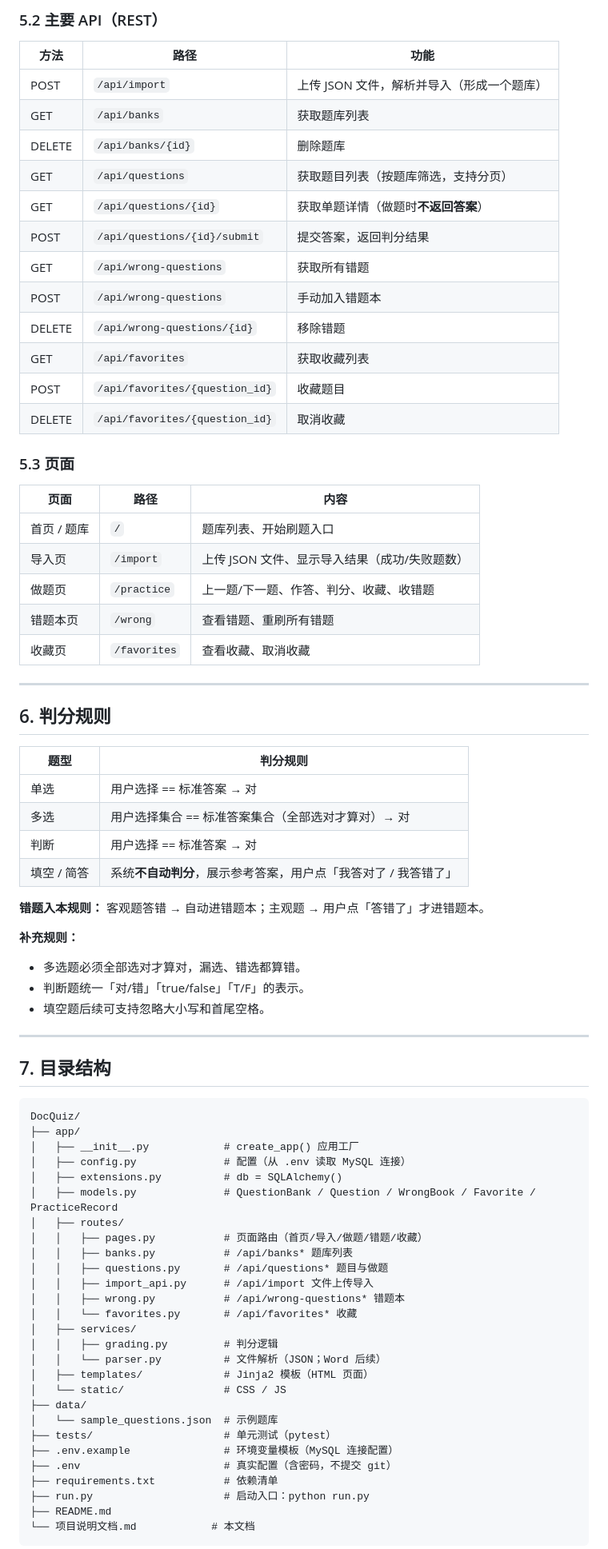
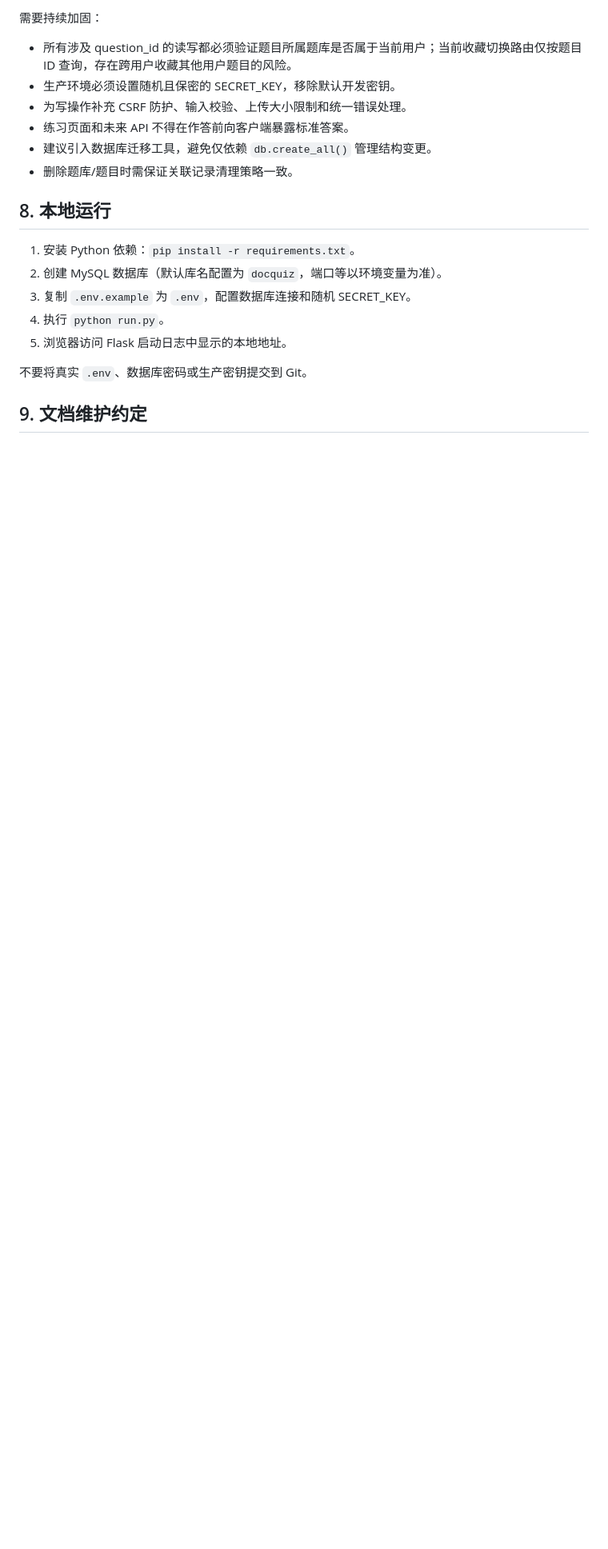
Before and after one commit to 060501wzr/DocQuiz, a Markdown page: 项目说明文档.md, the part around one of its changes. Shown at 80% size. Rendered like a GitHub page; blank space fills up the shorter version.

````diff
--- a/项目说明文档.md
+++ b/项目说明文档.md
@@ -197,80 +225,21 @@ Flask 后端
 
-### 5.2 主要 API（REST）
+需要持续加固：
+- 所有涉及 question_id 的读写都必须验证题目所属题库是否属于当前用户；当前收藏切换路由仅按题目 ID 查询，存在跨用户收藏其他用户题目的风险。
+- 生产环境必须设置随机且保密的 SECRET_KEY，移除默认开发密钥。
+- 为写操作补充 CSRF 防护、输入校验、上传大小限制和统一错误处理。
+- 练习页面和未来 API 不得在作答前向客户端暴露标准答案。
+- 建议引入数据库迁移工具，避免仅依赖 `db.create_all()` 管理结构变更。
+- 删除题库/题目时需保证关联记录清理策略一致。
 
-| 方法 | 路径 | 功能 |
-| --- | --- | --- |
-| POST | `/api/import` | 上传 JSON 文件，解析并导入（形成一个题库） |
-| GET | `/api/banks` | 获取题库列表 |
-| DELETE | `/api/banks/{id}` | 删除题库 |
-| GET | `/api/questions` | 获取题目列表（按题库筛选，支持分页） |
-| GET | `/api/questions/{id}` | 获取单题详情（做题时**不返回答案**） |
-| POST | `/api/questions/{id}/submit` | 提交答案，返回判分结果 |
-| GET | `/api/wrong-questions` | 获取所有错题 |
-| POST | `/api/wrong-questions` | 手动加入错题本 |
-| DELETE | `/api/wrong-questions/{id}` | 移除错题 |
-| GET | `/api/favorites` | 获取收藏列表 |
-| POST | `/api/favorites/{question_id}` | 收藏题目 |
-| DELETE | `/api/favorites/{question_id}` | 取消收藏 |
+## 8. 本地运行
 
-### 5.3 页面
+1. 安装 Python 依赖：`pip install -r requirements.txt`。
+2. 创建 MySQL 数据库（默认库名配置为 `docquiz`，端口等以环境变量为准）。
+3. 复制 `.env.example` 为 `.env`，配置数据库连接和随机 SECRET_KEY。
+4. 执行 `python run.py`。
+5. 浏览器访问 Flask 启动日志中显示的本地地址。
 
-| 页面 | 路径 | 内容 |
-| --- | --- | --- |
-| 首页 / 题库 | `/` | 题库列表、开始刷题入口 |
-| 导入页 | `/import` | 上传 JSON 文件、显示导入结果（成功/失败题数） |
-| 做题页 | `/practice` | 上一题/下一题、作答、判分、收藏、收错题 |
-| 错题本页 | `/wrong` | 查看错题、重刷所有错题 |
-| 收藏页 | `/favorites` | 查看收藏、取消收藏 |
+不要将真实 `.env`、数据库密码或生产密钥提交到 Git。
 
----
+## 9. 文档维护约定
 
-## 6. 判分规则
-
-| 题型 | 判分规则 |
-| --- | --- |
-| 单选 | 用户选择 == 标准答案 → 对 |
-| 多选 | 用户选择集合 == 标准答案集合（全部选对才算对）→ 对 |
-| 判断 | 用户选择 == 标准答案 → 对 |
-| 填空 / 简答 | 系统**不自动判分**，展示参考答案，用户点「我答对了 / 我答错了」 |
-
-**错题入本规则：** 客观题答错 → 自动进错题本；主观题 → 用户点「答错了」才进错题本。
-
-**补充规则：**
-- 多选题必须全部选对才算对，漏选、错选都算错。
-- 判断题统一「对/错」「true/false」「T/F」的表示。
-- 填空题后续可支持忽略大小写和首尾空格。
-
----
-
-## 7. 目录结构
-
-```
-DocQuiz/
-├── app/
-│   ├── __init__.py            # create_app() 应用工厂
-│   ├── config.py              # 配置（从 .env 读取 MySQL 连接）
-│   ├── extensions.py          # db = SQLAlchemy()
-│   ├── models.py              # QuestionBank / Question / WrongBook / Favorite / PracticeRecord
-│   ├── routes/
-│   │   ├── pages.py           # 页面路由（首页/导入/做题/错题/收藏）
-│   │   ├── banks.py           # /api/banks* 题库列表
-│   │   ├── questions.py       # /api/questions* 题目与做题
-│   │   ├── import_api.py      # /api/import 文件上传导入
-│   │   ├── wrong.py           # /api/wrong-questions* 错题本
-│   │   └── favorites.py       # /api/favorites* 收藏
-│   ├── services/
-│   │   ├── grading.py         # 判分逻辑
-│   │   └── parser.py          # 文件解析（JSON；Word 后续）
-│   ├── templates/             # Jinja2 模板（HTML 页面）
-│   └── static/                # CSS / JS
-├── data/
-│   └── sample_questions.json  # 示例题库
-├── tests/                     # 单元测试（pytest）
-├── .env.example               # 环境变量模板（MySQL 连接配置）
-├── .env                       # 真实配置（含密码，不提交 git）
-├── requirements.txt           # 依赖清单
-├── run.py                     # 启动入口：python run.py
-├── README.md
-└── 项目说明文档.md            # 本文档
-```
-
````
Also changed, not shown: other parts of 项目说明文档.md (+160 -178 lines).
